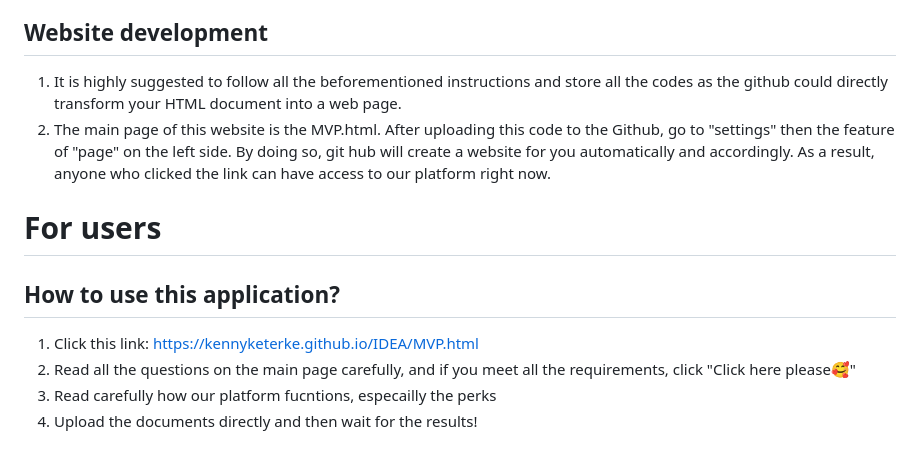
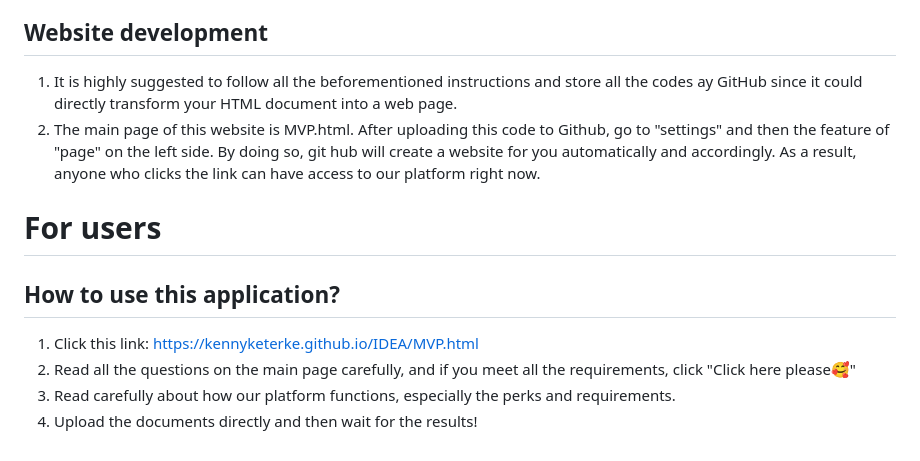
Before and after one commit to KennyKeterKe/IDEA, a Markdown page: README.md, the part around the change printed below. Rendered like a GitHub page.

```diff
--- a/README.md
+++ b/README.md
@@ -50,8 +48,7 @@ To run the Ideamplifier MVP, ensure you have the following installed:
 
 ## Website development
-
-1. It is highly suggested to follow all the beforementioned instructions and store all the codes as the github could directly transform your HTML document into a web page.
-2. The main page of this website is the MVP.html. After uploading this code to the Github, go to "settings" then the feature of "page" on the left side. By doing so, git hub will create a website for you automatically and accordingly. As a result, anyone who clicked the link can have access to our platform right now.
+1. It is highly suggested to follow all the beforementioned instructions and store all the codes ay GitHub since it could directly transform your HTML document into a web page.
+2. The main page of this website is MVP.html. After uploading this code to Github, go to "settings" and then the feature of "page" on the left side. By doing so, git hub will create a website for you automatically and accordingly. As a result, anyone who clicks the link can have access to our platform right now.
 
 # For users
 
@@ -59,5 +56,5 @@ To run the Ideamplifier MVP, ensure you have the following installed:
 
 1. Click this link:  https://kennyketerke.github.io/IDEA/MVP.html
 2. Read all the questions on the main page carefully, and if you meet all the requirements, click "Click here please🥰"
-3. Read carefully how our platform fucntions, especailly the perks
+3. Read carefully about how our platform functions, especially the perks and requirements.
 4. Upload the documents directly and then wait for the results!
```
Also changed, not shown: other parts of README.md (+18 -20 lines).
